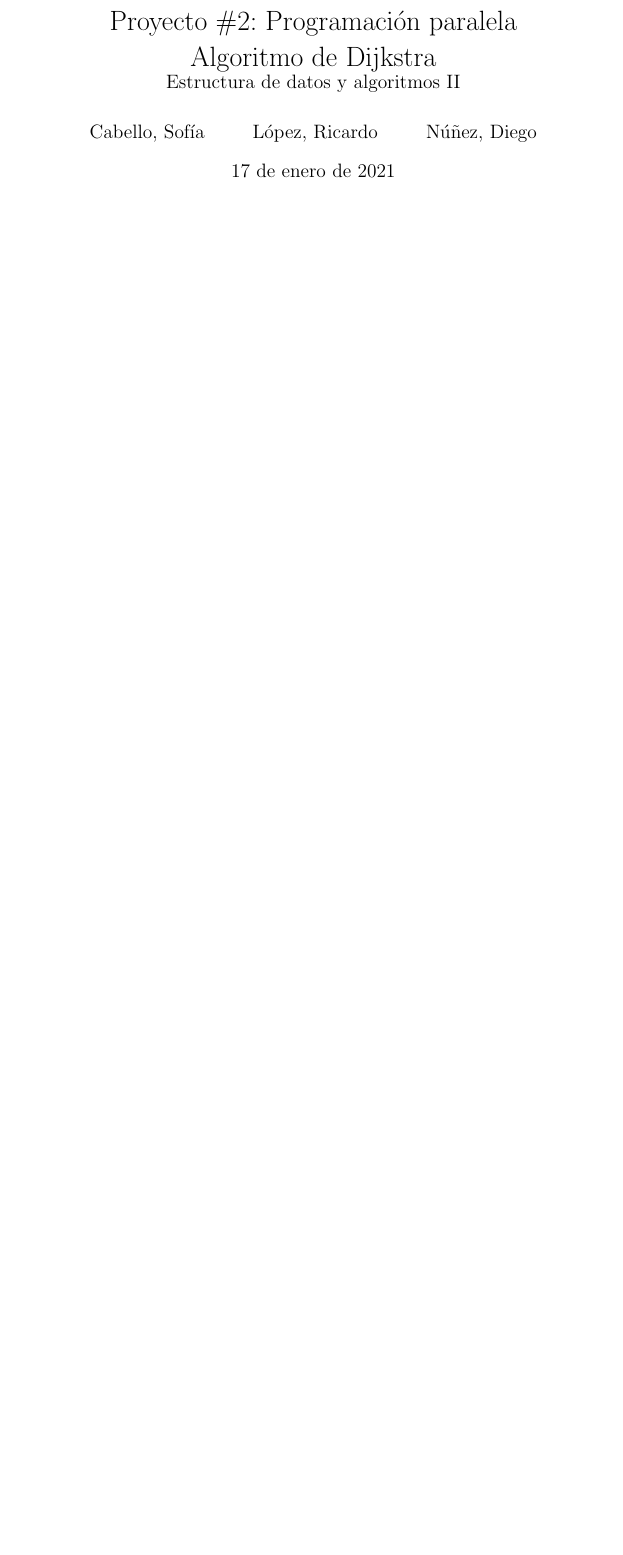
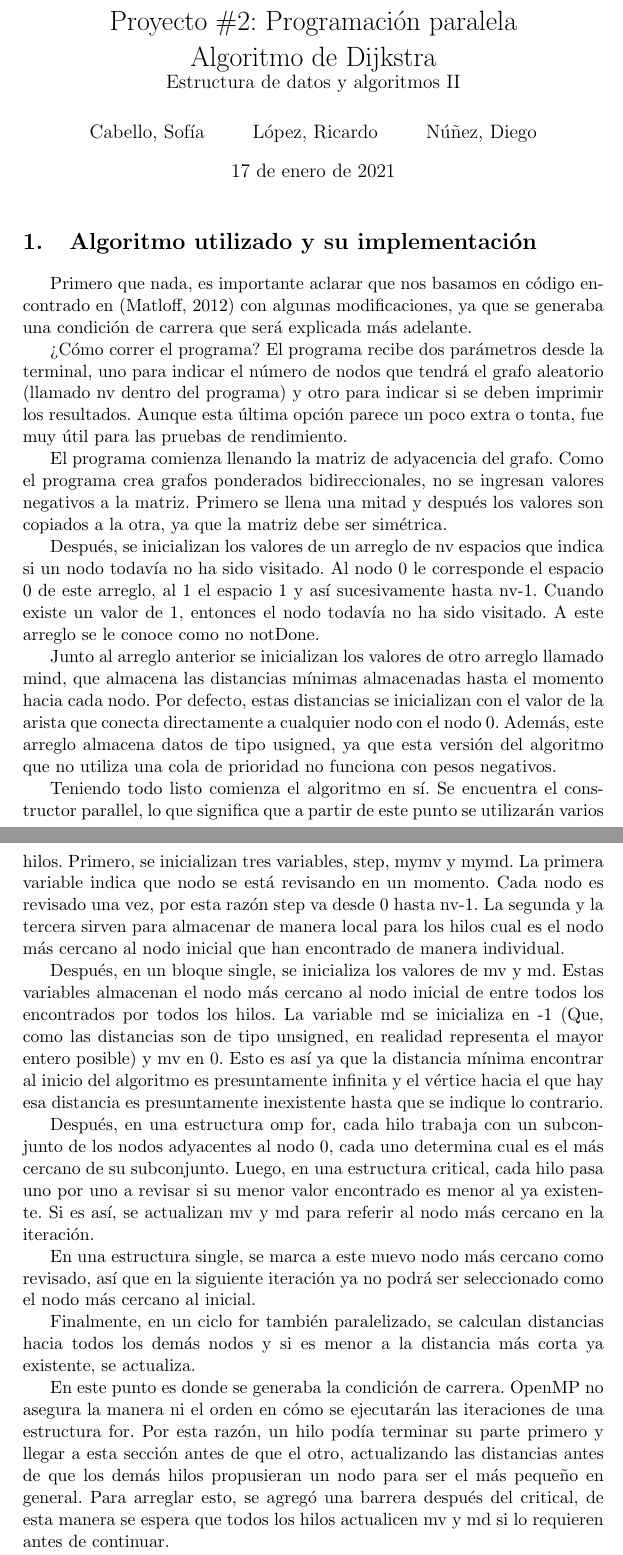
Before and after one commit to diegodog2312/Proyecto3, a LaTeX document (Documento/Investigacion.tex): part of the page before the commit and two parts of pages 1 and 2 of 4 after it, the two joined at a grey line, cut so that both start at the same text, the shorter picture padded with empty space. Compiled offline with pdfLaTeX.

Commit message:
Parte del documento

```diff
--- a/Documento/Investigacion.tex
+++ b/Documento/Investigacion.tex
@@ -16,3 +15,28 @@ Algoritmo de Dijkstra\\
 
 \maketitle{}
 
+\section{Algoritmo utilizado y su implementación }
+
+
+Primero que nada, es importante aclarar que nos basamos en código encontrado en (Matloff, 2012) con algunas modificaciones, ya que se generaba una condición de carrera que será explicada más adelante.
+\par
+¿Cómo correr el programa? El programa recibe dos parámetros desde la terminal, uno para indicar el número de nodos que tendrá el grafo aleatorio (llamado nv dentro del programa) y otro para indicar si se deben imprimir los resultados. Aunque esta última opción parece un poco extra o tonta, fue muy útil para las pruebas de rendimiento.
+\par
+El programa comienza llenando la matriz de adyacencia del grafo. Como el programa crea grafos ponderados bidireccionales, no se ingresan valores negativos a la matriz. Primero se llena una mitad y después los valores son copiados a la otra, ya que la matriz debe ser simétrica.
+\par
+Después, se inicializan los valores de un arreglo de nv espacios que indica si un nodo todavía no ha sido visitado. Al nodo 0 le corresponde el espacio 0 de este arreglo, al 1 el espacio 1 y así sucesivamente hasta nv-1. Cuando existe un valor de 1, entonces el nodo todavía no ha sido visitado. A este arreglo se le conoce como no notDone.
+\par
+Junto al arreglo anterior se inicializan los valores de otro arreglo llamado mind, que almacena las distancias mínimas almacenadas hasta el momento hacia cada nodo. Por defecto, estas distancias se inicializan con el valor de la arista que conecta directamente a cualquier nodo con el nodo 0. Además, este arreglo almacena datos de tipo usigned, ya que esta versión del algoritmo que no utiliza una cola de prioridad no funciona con pesos negativos.
+\par
+Teniendo todo listo comienza el algoritmo en sí. Se encuentra el constructor parallel, lo que significa que a partir de este punto se utilizarán varios hilos. Primero, se inicializan tres variables, step, mymv y mymd. La primera variable indica que nodo se está revisando en un momento. Cada nodo es revisado una vez, por esta razón step va desde 0 hasta nv-1. La segunda y la tercera sirven para almacenar de manera local para los hilos cual es el nodo más cercano al nodo inicial que han encontrado de manera individual.
+\par
+Después, en un bloque single, se inicializa los valores de mv y md. Estas variables almacenan el nodo más cercano al nodo inicial de entre todos los encontrados por todos los hilos. La variable md se inicializa en -1 (Que, como las distancias son de tipo unsigned, en realidad representa el mayor entero posible) y mv en 0. Esto es así ya que la distancia mínima encontrar al inicio del algoritmo es presuntamente infinita y el vértice hacia el que hay esa distancia es presuntamente inexistente hasta que se indique lo contrario.
+\par
+Después, en una estructura omp for, cada hilo trabaja con un subconjunto de los nodos adyacentes al nodo 0, cada uno determina cual es el más cercano de su subconjunto. Luego, en una estructura critical, cada hilo pasa uno por uno a revisar si su menor valor encontrado es menor al ya existente. Si es así, se actualizan mv y md para referir al nodo más cercano en la iteración.
+\par
+En una estructura single, se marca a este nuevo nodo más cercano como revisado, así que en la siguiente iteración ya no podrá ser seleccionado como el nodo más cercano al inicial.
+\par
+Finalmente, en un ciclo for también paralelizado, se calculan distancias hacia todos los demás nodos y si es menor a la distancia más corta ya existente, se actualiza.
+\par
+En este punto es donde se generaba la condición de carrera. OpenMP no asegura la manera ni el orden en cómo se ejecutarán las iteraciones de una estructura for. Por esta razón, un hilo podía terminar su parte primero y llegar a esta sección antes de que el otro, actualizando las distancias antes de que los demás hilos propusieran un nodo para ser el más pequeño en general. Para arreglar esto, se agregó una barrera después del critical, de esta manera se espera que todos los hilos actualicen mv y md si lo requieren antes de continuar.
+\par
```
Also changed, not shown: Documento/Investigacion.pdf, Documento/imagenes/grafos1.jpg (added), Documento/imagenes/grafos2.jpg (added), Documento/imagenes/grafos3.jpg (added), Documento/imagenes/grafos4.jpg (added), Documento/imagenes/grafos5.jpg (added), Documento/Investigacion.tex (28 more changed lines), 5 other files.
